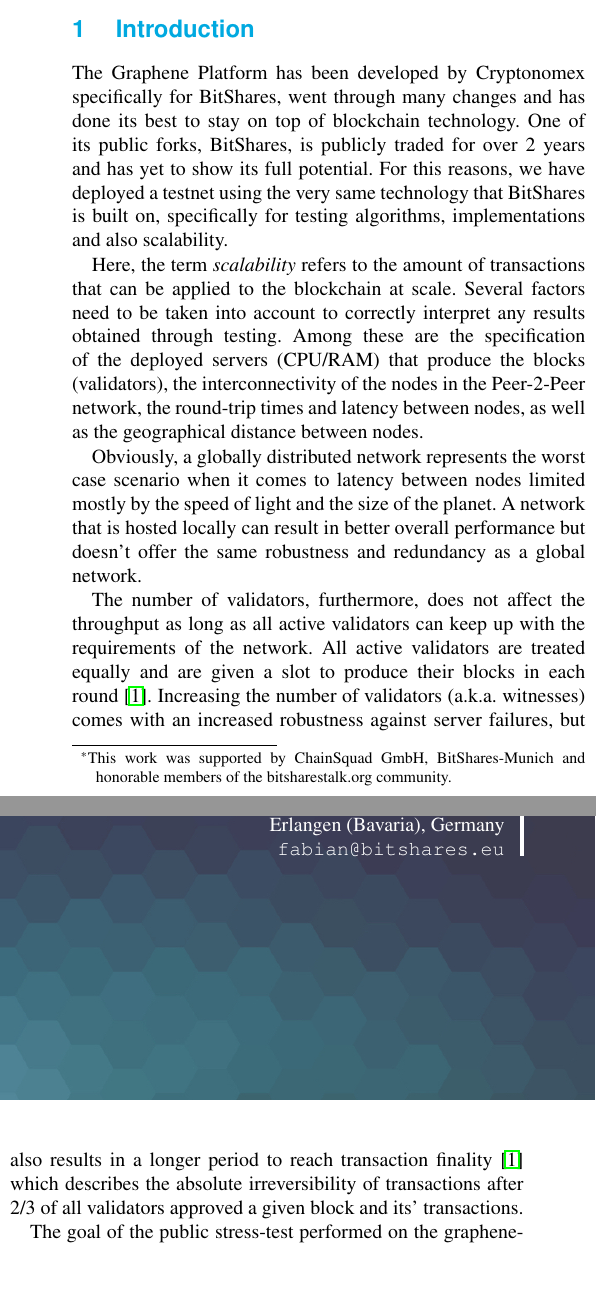
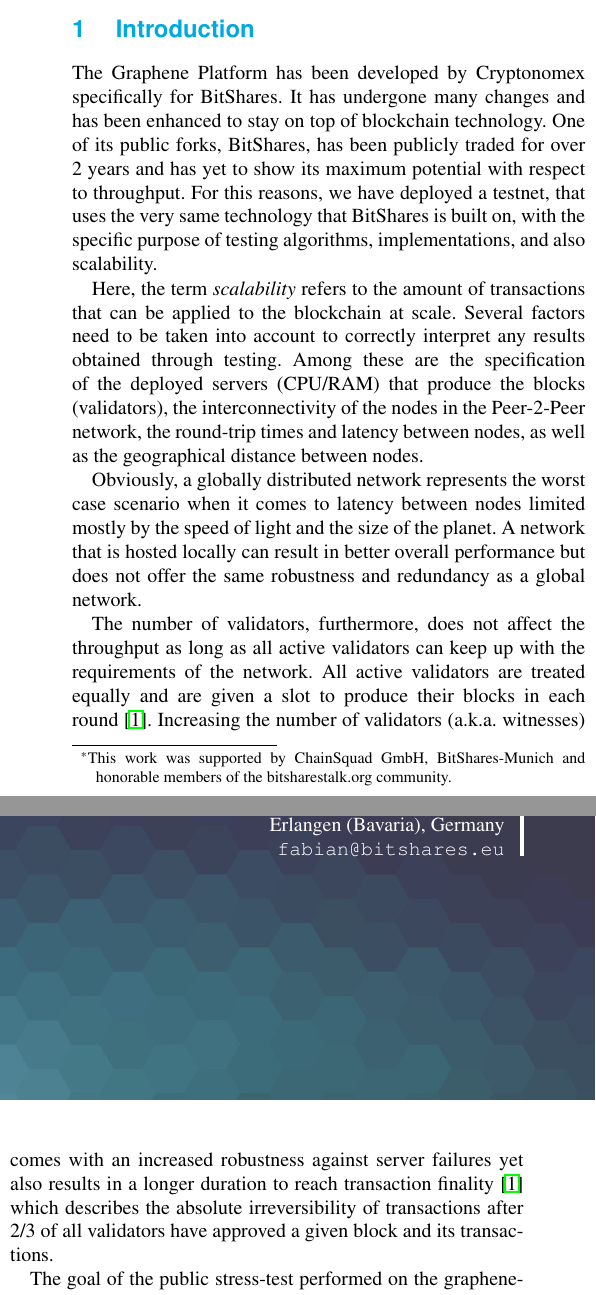
Before and after one commit to BitSharesEurope/bitshares-whitepapers, a LaTeX document (bitshares-stresstest.tex, which reads content/stresstest/intro.tex): two parts of the columns of page 1 of 3, joined at a grey line, cut so that both start at the same text, the shorter picture padded with empty space. Compiled offline with pdfLaTeX.

Commit message:
- Editing of introduction

```diff
--- a/content/stresstest/intro.tex
+++ b/content/stresstest/intro.tex
@@ -1,9 +1,9 @@
 The Graphene Platform has been developed by Cryptonomex specifically for
-BitShares, went through many changes and has done its best to stay on top of
-blockchain technology. One of its public forks, BitShares, is publicly traded
-for over 2 years and has yet to show its full potential. For this reasons, we
-have deployed a testnet using the very same technology that BitShares is built
-on, specifically for testing algorithms, implementations and also scalability.
+BitShares. It has undergone many changes and has been enhanced to stay on top of
+blockchain technology. One of its public forks, BitShares, has been publicly traded
+for over 2 years and has yet to show its maximum potential with respect to throughput.
+For this reasons, we have deployed a testnet, that uses the very same technology that BitShares is built
+on, with the specific purpose of testing algorithms, implementations, and also scalability.
 
 Here, the term \emph{scalability} refers to the amount of transactions that can
 be applied to the blockchain at scale. Several factors need to be taken into
@@ -16,17 +16,17 @@ geographical distance between nodes.
 Obviously, a globally distributed network represents the worst case scenario
 when it comes to latency between nodes limited mostly by the speed of light and
 the size of the planet. A network that is hosted locally can result in better
-overall performance but doesn't offer the same robustness and redundancy as a
+overall performance but does not offer the same robustness and redundancy as a
 global network.
 
 The number of validators, furthermore, does not affect the throughput as long
 as all active validators can keep up with the requirements of the network. All
 active validators are treated equally and are given a slot to produce their
 blocks in each round~\cite{bts:general}. Increasing the number of validators
-(a.k.a. witnesses) comes with an increased robustness against server failures,
-but also results in a longer period to reach transaction
+(a.k.a. witnesses) comes with an increased robustness against server failures
+yet also results in a longer duration to reach transaction
 finality~\cite{bts:general} which describes the absolute irreversibility of
-transactions after 2/3 of all validators approved a given block and its'
+transactions after 2/3 of all validators have approved a given block and its
 transactions.
 
 The goal of the public stress-test performed on the graphene-based testnet was
```
